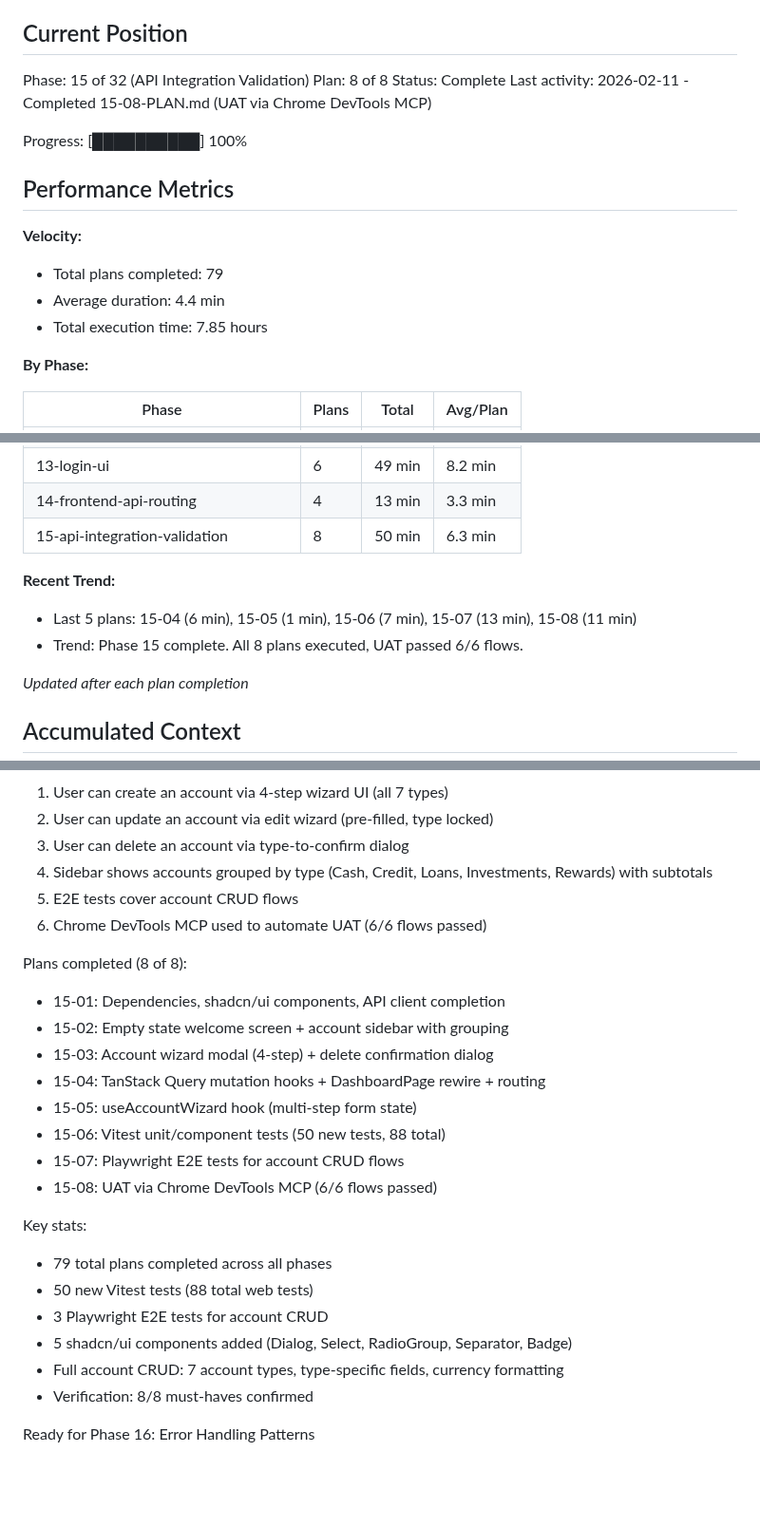
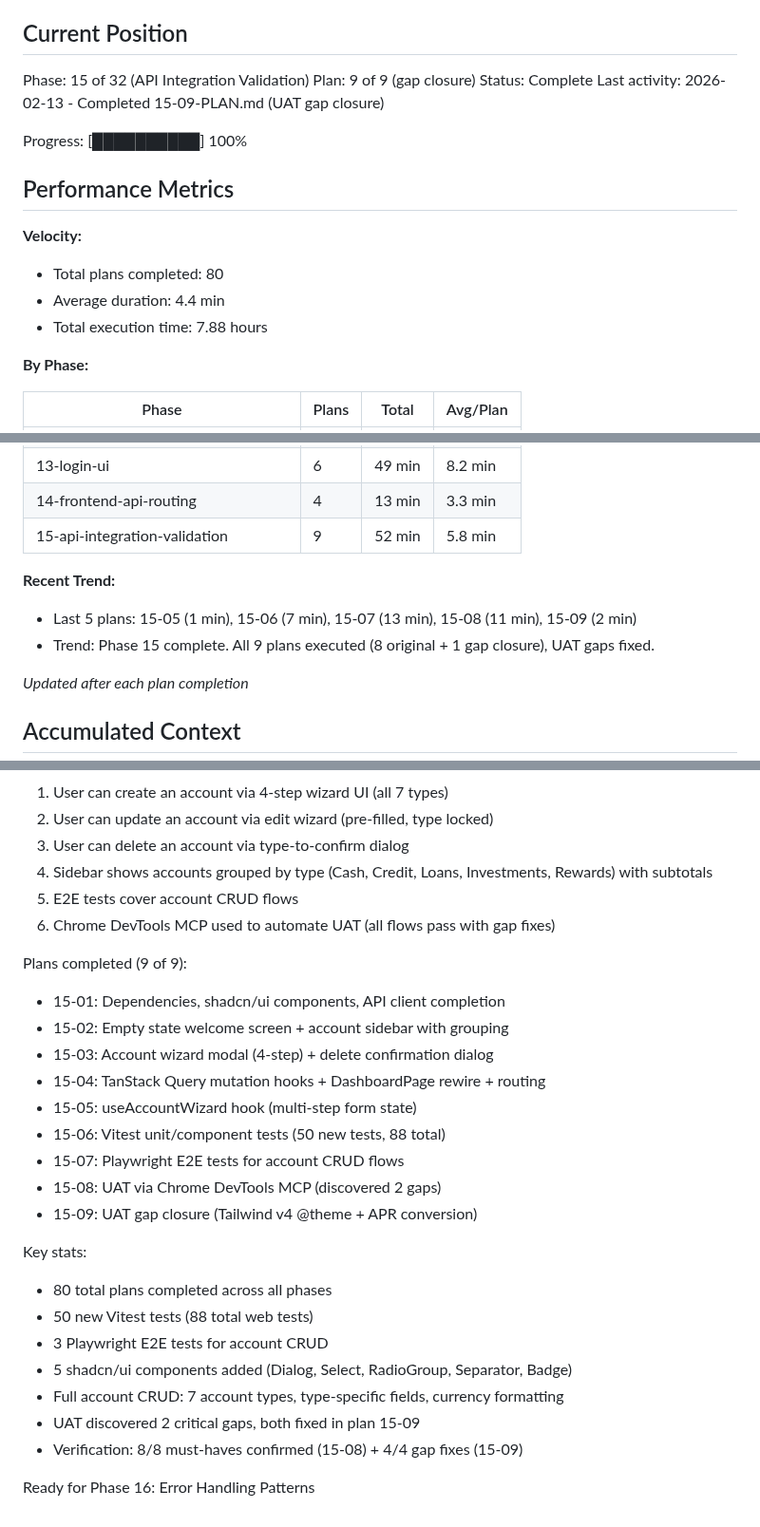
Before and after one commit to galexy/revivo-mk1, a Markdown page: .planning/STATE.md, 3 parts joined by grey strips. Shown at 95% size. Rendered like a GitHub page; blank space fills up the shorter version.

Commit message:
docs(15-09): complete UAT gap closure plan
Tasks completed: 2/2
- Fix Tailwind v4 @theme color registrations
- Fix APR percentage/decimal conversion for loan accounts

SUMMARY: .planning/phases/15-api-integration-validation/15-09-SUMMARY.md

```diff
--- a/.planning/STATE.md
+++ b/.planning/STATE.md
@@ -10,18 +10,18 @@ See: .planning/PROJECT.md (updated 2026-01-29)
 ## Current Position
 
 Phase: 15 of 32 (API Integration Validation)
-Plan: 8 of 8
+Plan: 9 of 9 (gap closure)
 Status: Complete
-Last activity: 2026-02-11 - Completed 15-08-PLAN.md (UAT via Chrome DevTools MCP)
+Last activity: 2026-02-13 - Completed 15-09-PLAN.md (UAT gap closure)
 
 Progress: [██████████] 100%
 
 ## Performance Metrics
 
 **Velocity:**
-- Total plans completed: 79
+- Total plans completed: 80
 - Average duration: 4.4 min
-- Total execution time: 7.85 hours
+- Total execution time: 7.88 hours
 
 **By Phase:**
 
@@ -45,11 +45,11 @@ Progress: [██████████] 100%
 | 12-frontend-infrastructure | 6 | 24 min | 4.0 min |
 | 13-login-ui | 6 | 49 min | 8.2 min |
 | 14-frontend-api-routing | 4 | 13 min | 3.3 min |
-| 15-api-integration-validation | 8 | 50 min | 6.3 min |
+| 15-api-integration-validation | 9 | 52 min | 5.8 min |
 
 **Recent Trend:**
-- Last 5 plans: 15-04 (6 min), 15-05 (1 min), 15-06 (7 min), 15-07 (13 min), 15-08 (11 min)
-- Trend: Phase 15 complete. All 8 plans executed, UAT passed 6/6 flows.
+- Last 5 plans: 15-05 (1 min), 15-06 (7 min), 15-07 (13 min), 15-08 (11 min), 15-09 (2 min)
+- Trend: Phase 15 complete. All 9 plans executed (8 original + 1 gap closure), UAT gaps fixed.
 
 *Updated after each plan completion*
 
@@ -782,9 +782,9 @@ All success criteria met:
 3. User can delete an account via type-to-confirm dialog
 4. Sidebar shows accounts grouped by type (Cash, Credit, Loans, Investments, Rewards) with subtotals
 5. E2E tests cover account CRUD flows
-6. Chrome DevTools MCP used to automate UAT (6/6 flows passed)
+6. Chrome DevTools MCP used to automate UAT (all flows pass with gap fixes)
 
-Plans completed (8 of 8):
+Plans completed (9 of 9):
 - 15-01: Dependencies, shadcn/ui components, API client completion
 - 15-02: Empty state welcome screen + account sidebar with grouping
 - 15-03: Account wizard modal (4-step) + delete confirmation dialog
@@ -792,14 +792,16 @@ Plans completed (8 of 8):
 - 15-05: useAccountWizard hook (multi-step form state)
 - 15-06: Vitest unit/component tests (50 new tests, 88 total)
 - 15-07: Playwright E2E tests for account CRUD flows
-- 15-08: UAT via Chrome DevTools MCP (6/6 flows passed)
+- 15-08: UAT via Chrome DevTools MCP (discovered 2 gaps)
+- 15-09: UAT gap closure (Tailwind v4 @theme + APR conversion)
 
 Key stats:
-- 79 total plans completed across all phases
+- 80 total plans completed across all phases
 - 50 new Vitest tests (88 total web tests)
 - 3 Playwright E2E tests for account CRUD
 - 5 shadcn/ui components added (Dialog, Select, RadioGroup, Separator, Badge)
 - Full account CRUD: 7 account types, type-specific fields, currency formatting
-- Verification: 8/8 must-haves confirmed
+- UAT discovered 2 critical gaps, both fixed in plan 15-09
+- Verification: 8/8 must-haves confirmed (15-08) + 4/4 gap fixes (15-09)
 
 Ready for Phase 16: Error Handling Patterns
```
Also changed, not shown: other parts of .planning/STATE.md (+2 -2 lines), 1 other file.
